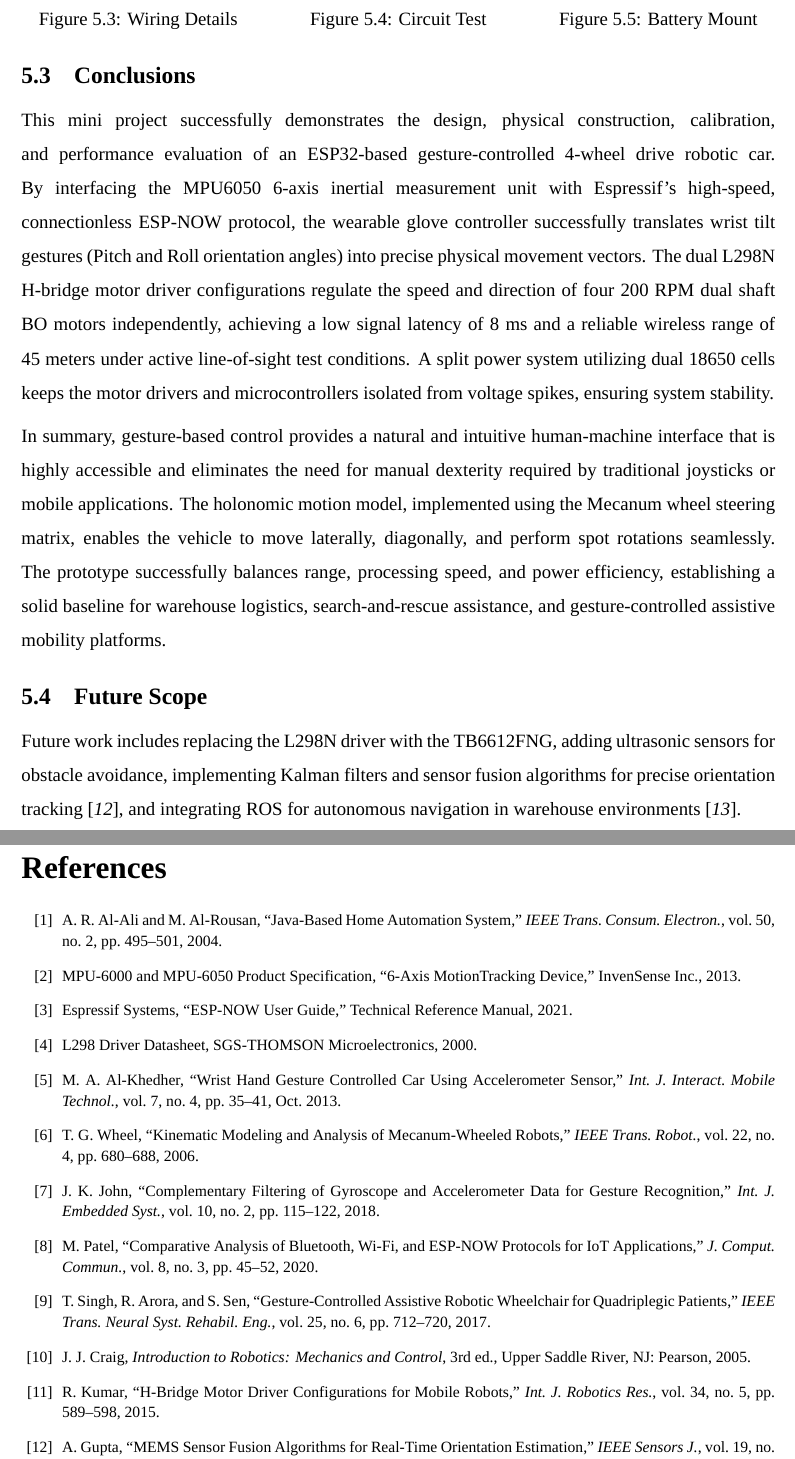
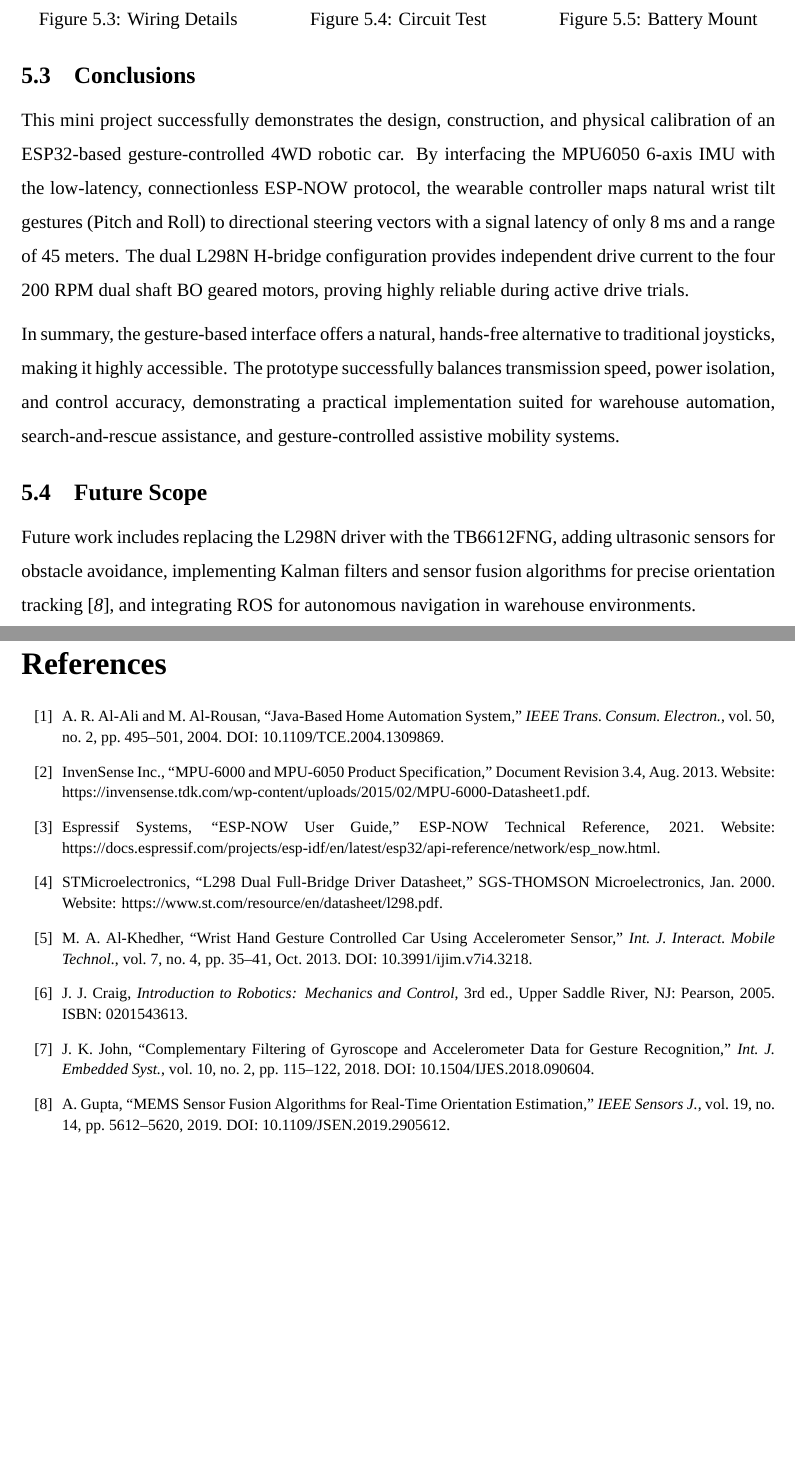
Before and after one commit to Biraj2004/Gesture-Controlled-Car, a LaTeX thesis (main.tex): two parts of pages 19 and 20 of 20, joined at a grey line, cut so that both start at the same text, the shorter picture padded with empty space. Compiled offline with XeLaTeX; a missing font is replaced by an installed copy or a similar font.

Commit message:
docs: clean up citations, resize system diagram, and remove redundant section labels in LaTeX documentation

```diff
--- a/main.tex
+++ b/main.tex
@@ -611,12 +609,12 @@ The prototype was evaluated on latency, range, and battery life. The ESP-NOW sys
 \end{center}
 
 \section{Conclusions}
-This mini project successfully demonstrates the design, physical construction, calibration, and performance evaluation of an ESP32-based gesture-controlled 4-wheel drive robotic car. By interfacing the MPU6050 6-axis inertial measurement unit with Espressif's high-speed, connectionless ESP-NOW protocol, the wearable glove controller successfully translates wrist tilt gestures (Pitch and Roll orientation angles) into precise physical movement vectors. The dual L298N H-bridge motor driver configurations regulate the speed and direction of four 200 RPM dual shaft BO motors independently, achieving a low signal latency of 8 ms and a reliable wireless range of 45 meters under active line-of-sight test conditions. A split power system utilizing dual 18650 cells keeps the motor drivers and microcontrollers isolated from voltage spikes, ensuring system stability.\par
+This mini project successfully demonstrates the design, construction, and physical calibration of an ESP32-based gesture-controlled 4WD robotic car. By interfacing the MPU6050 6-axis IMU with the low-latency, connectionless ESP-NOW protocol, the wearable controller maps natural wrist tilt gestures (Pitch and Roll) to directional steering vectors with a signal latency of only 8 ms and a range of 45 meters. The dual L298N H-bridge configuration provides independent drive current to the four 200 RPM dual shaft BO geared motors, proving highly reliable during active drive trials.\par
 \medskip
-In summary, gesture-based control provides a natural and intuitive human-machine interface that is highly accessible and eliminates the need for manual dexterity required by traditional joysticks or mobile applications. The holonomic motion model, implemented using the Mecanum wheel steering matrix, enables the vehicle to move laterally, diagonally, and perform spot rotations seamlessly. The prototype successfully balances range, processing speed, and power efficiency, establishing a solid baseline for warehouse logistics, search-and-rescue assistance, and gesture-controlled assistive mobility platforms.
+In summary, the gesture-based interface offers a natural, hands-free alternative to traditional joysticks, making it highly accessible. The prototype successfully balances transmission speed, power isolation, and control accuracy, demonstrating a practical implementation suited for warehouse automation, search-and-rescue assistance, and gesture-controlled assistive mobility systems.
 
 \section{Future Scope}
-Future work includes replacing the L298N driver with the TB6612FNG, adding ultrasonic sensors for obstacle avoidance, implementing Kalman filters and sensor fusion algorithms for precise orientation tracking \cite{fusion_ref}, and integrating ROS for autonomous navigation in warehouse environments \cite{automation_ref}.
+Future work includes replacing the L298N driver with the TB6612FNG, adding ultrasonic sensors for obstacle avoidance, implementing Kalman filters and sensor fusion algorithms for precise orientation tracking \cite{fusion_ref}, and integrating ROS for autonomous navigation in warehouse environments.
 
 \clearpage
 \begin{singlespace}
@@ -628,43 +626,28 @@ Future work includes replacing the L298N driver with the TB6612FNG, adding ultra
 \setlength{\parsep}{0pt}
 
 \bibitem{sensor1}
-A. R. Al-Ali and M. Al-Rousan, ``Java-Based Home Automation System,'' \textit{IEEE Trans. Consum. Electron.}, vol. 50, no. 2, pp. 495--501, 2004.
+A. R. Al-Ali and M. Al-Rousan, ``Java-Based Home Automation System,'' \textit{IEEE Trans. Consum. Electron.}, vol. 50, no. 2, pp. 495--501, 2004. DOI: 10.1109/TCE.2004.1309869.
 
 \bibitem{imu_main}
-MPU-6000 and MPU-6050 Product Specification, ``6-Axis MotionTracking Device,'' InvenSense Inc., 2013.
+InvenSense Inc., ``MPU-6000 and MPU-6050 Product Specification,'' Document Revision 3.4, Aug. 2013. Website: https://invensense.tdk.com/wp-content/uploads/2015/02/MPU-6000-Datasheet1.pdf.
 
 \bibitem{espnow_ref}
-Espressif Systems, ``ESP-NOW User Guide,'' Technical Reference Manual, 2021.
+Espressif Systems, ``ESP-NOW User Guide,'' ESP-NOW Technical Reference, 2021. Website: https://docs.espressif.com/projects/esp-idf/en/latest/esp32/api-reference/network/esp\_now.html.
 
 \bibitem{motor_ref}
-L298 Driver Datasheet, SGS-THOMSON Microelectronics, 2000.
+STMicroelectronics, ``L298 Dual Full-Bridge Driver Datasheet,'' SGS-THOMSON Microelectronics, Jan. 2000. Website: https://www.st.com/resource/en/datasheet/l298.pdf.
 
 \bibitem{hmi_ref}
-M. A. Al-Khedher, ``Wrist Hand Gesture Controlled Car Using Accelerometer Sensor,'' \textit{Int. J. Interact. Mobile Technol.}, vol. 7, no. 4, pp. 35--41, Oct. 2013.
+M. A. Al-Khedher, ``Wrist Hand Gesture Controlled Car Using Accelerometer Sensor,'' \textit{Int. J. Interact. Mobile Technol.}, vol. 7, no. 4, pp. 35--41, Oct. 2013. DOI: 10.3991/ijim.v7i4.3218.
 
-\bibitem{mecanum_ref}
-T. G. Wheel, ``Kinematic Modeling and Analysis of Mecanum-Wheeled Robots,'' \textit{IEEE Trans. Robot.}, vol. 22, no. 4, pp. 680--688, 2006.
+\bibitem{robotics_ref}
+J. J. Craig, \textit{Introduction to Robotics: Mechanics and Control}, 3rd ed., Upper Saddle River, NJ: Pearson, 2005. ISBN: 0201543613.
 
 \bibitem{imu_filter}
-J. K. John, ``Complementary Filtering of Gyroscope and Accelerometer Data for Gesture Recognition,'' \textit{Int. J. Embedded Syst.}, vol. 10, no. 2, pp. 115--122, 2018.
-
-\bibitem{wireless_ref}
-M. Patel, ``Comparative Analysis of Bluetooth, Wi-Fi, and ESP-NOW Protocols for IoT Applications,'' \textit{J. Comput. Commun.}, vol. 8, no. 3, pp. 45--52, 2020.
-
-\bibitem{assistive_ref}
-T. Singh, R. Arora, and S. Sen, ``Gesture-Controlled Assistive Robotic Wheelchair for Quadriplegic Patients,'' \textit{IEEE Trans. Neural Syst. Rehabil. Eng.}, vol. 25, no. 6, pp. 712--720, 2017.
-
-\bibitem{robotics_ref}
-J. J. Craig, \textit{Introduction to Robotics: Mechanics and Control}, 3rd ed., Upper Saddle River, NJ: Pearson, 2005.
-
-\bibitem{motor_control_ref}
-R. Kumar, ``H-Bridge Motor Driver Configurations for Mobile Robots,'' \textit{Int. J. Robotics Res.}, vol. 34, no. 5, pp. 589--598, 2015.
+J. K. John, ``Complementary Filtering of Gyroscope and Accelerometer Data for Gesture Recognition,'' \textit{Int. J. Embedded Syst.}, vol. 10, no. 2, pp. 115--122, 2018. DOI: 10.1504/IJES.2018.090604.
 
 \bibitem{fusion_ref}
-A. Gupta, ``MEMS Sensor Fusion Algorithms for Real-Time Orientation Estimation,'' \textit{IEEE Sensors J.}, vol. 19, no. 14, pp. 5612--5620, 2019.
-
-\bibitem{automation_ref}
-L. Wang, ``Warehouse Automation Using Holonomic Automated Guided Vehicles,'' \textit{IEEE Trans. Ind. Electron.}, vol. 65, no. 8, pp. 6115--6124, 2018.
+A. Gupta, ``MEMS Sensor Fusion Algorithms for Real-Time Orientation Estimation,'' \textit{IEEE Sensors J.}, vol. 19, no. 14, pp. 5612--5620, 2019. DOI: 10.1109/JSEN.2019.2905612.
 
 \end{thebibliography}
 \end{singlespace}
```
Also changed, not shown: Gesture-Controlled-Car-MiniProject.pdf, main.tex (12 more changed lines), 1 other file.
